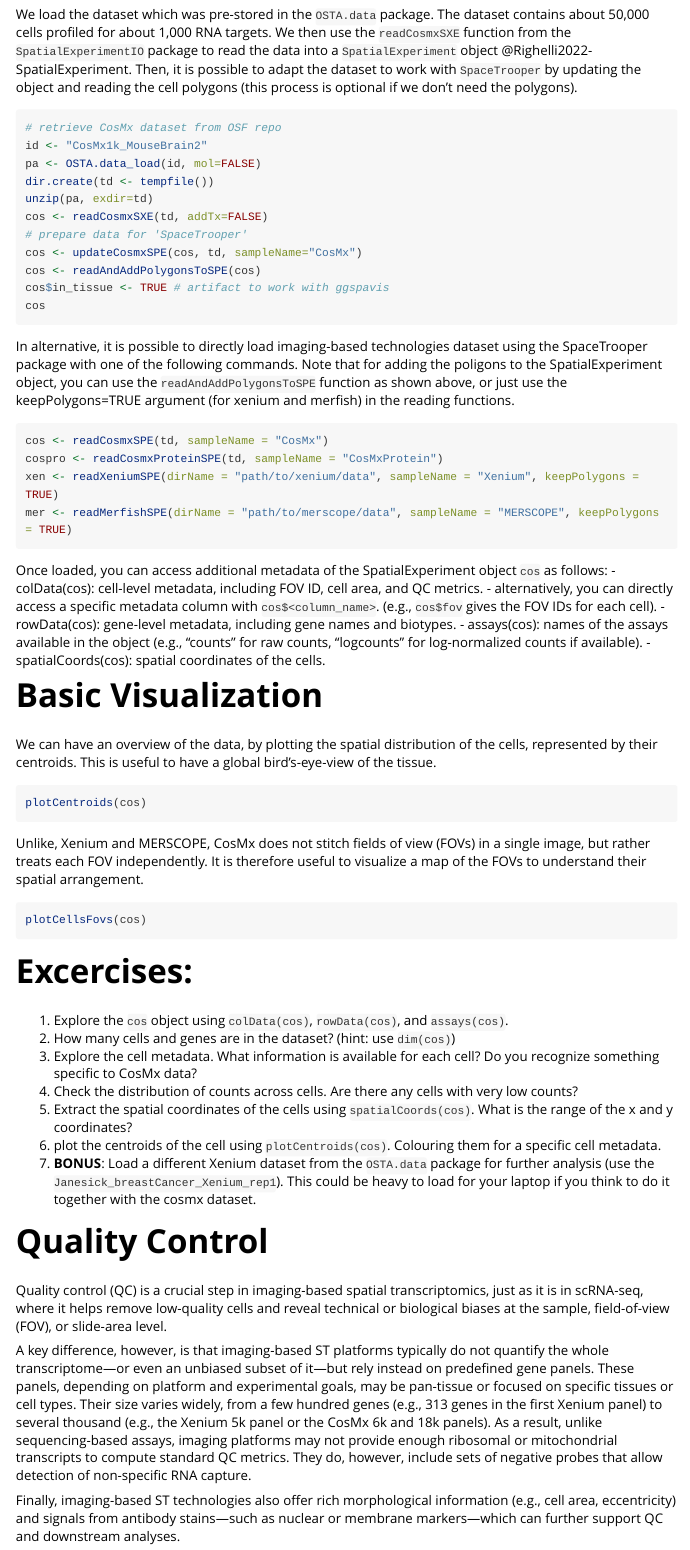
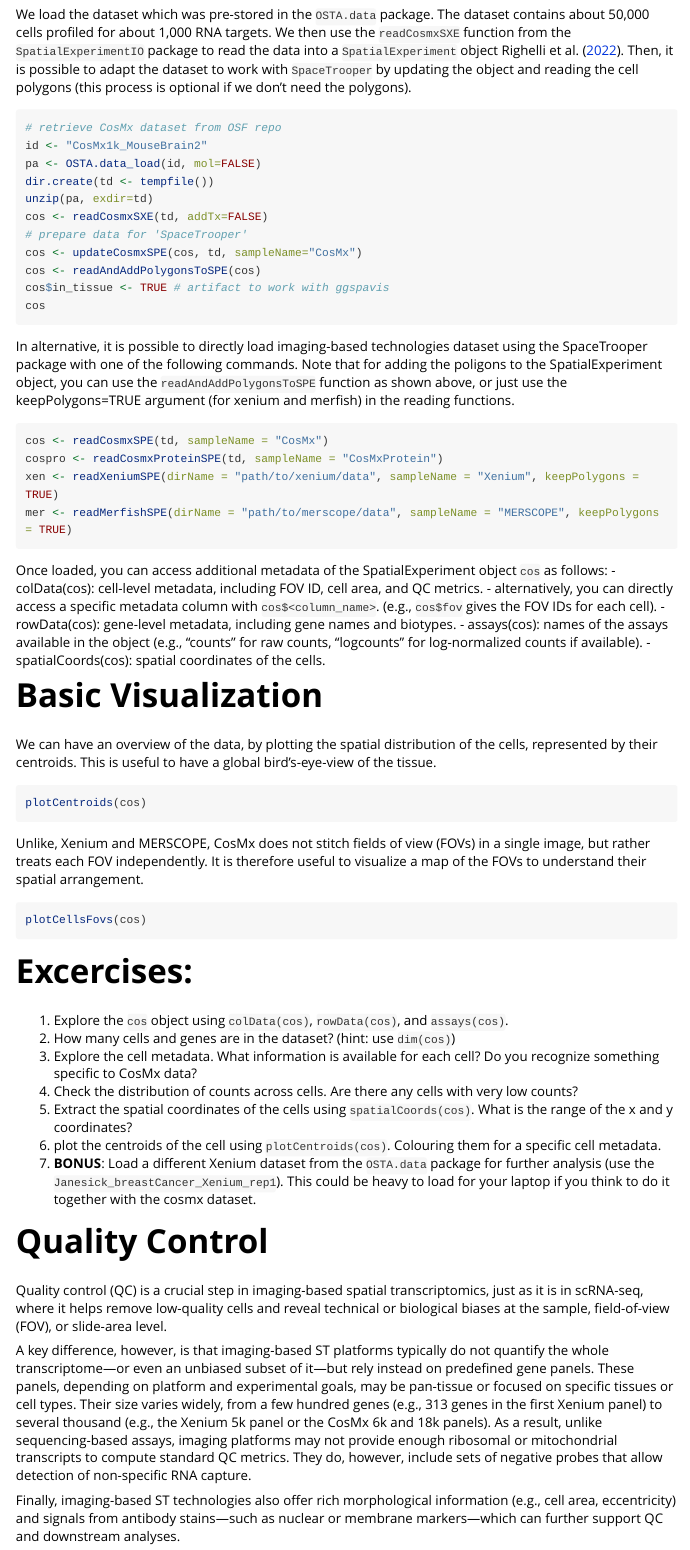
Before and after one commit to drighelli/BBCC_OSTA, an R Markdown document (vignettes/img-workflow-cosmx.Rmd): the page in a window 1100 px wide, from 1220 px down. Rendered offline with R 4.5, knitr and Pandoc, with nearby package versions; the code chunks are not run, so their results and figures are left out; a font, style sheet, LaTeX package, included part or bibliography that could not be used is replaced or left out; long lines of code are wrapped.

Commit message:
fixing bib

```diff
--- a/vignettes/img-workflow-cosmx.Rmd
+++ b/vignettes/img-workflow-cosmx.Rmd
@@ -2,7 +2,7 @@
 title: "CosMx Workflow"
 author: OSTA Group
 output: rmarkdown::html_vignette
-bibliography: vignettes/bibs.bib
+bibliography: bibs.bib
 link-citations: true
 vignette: >
   %\VignetteIndexEntry{CosMx Workflow}
```
